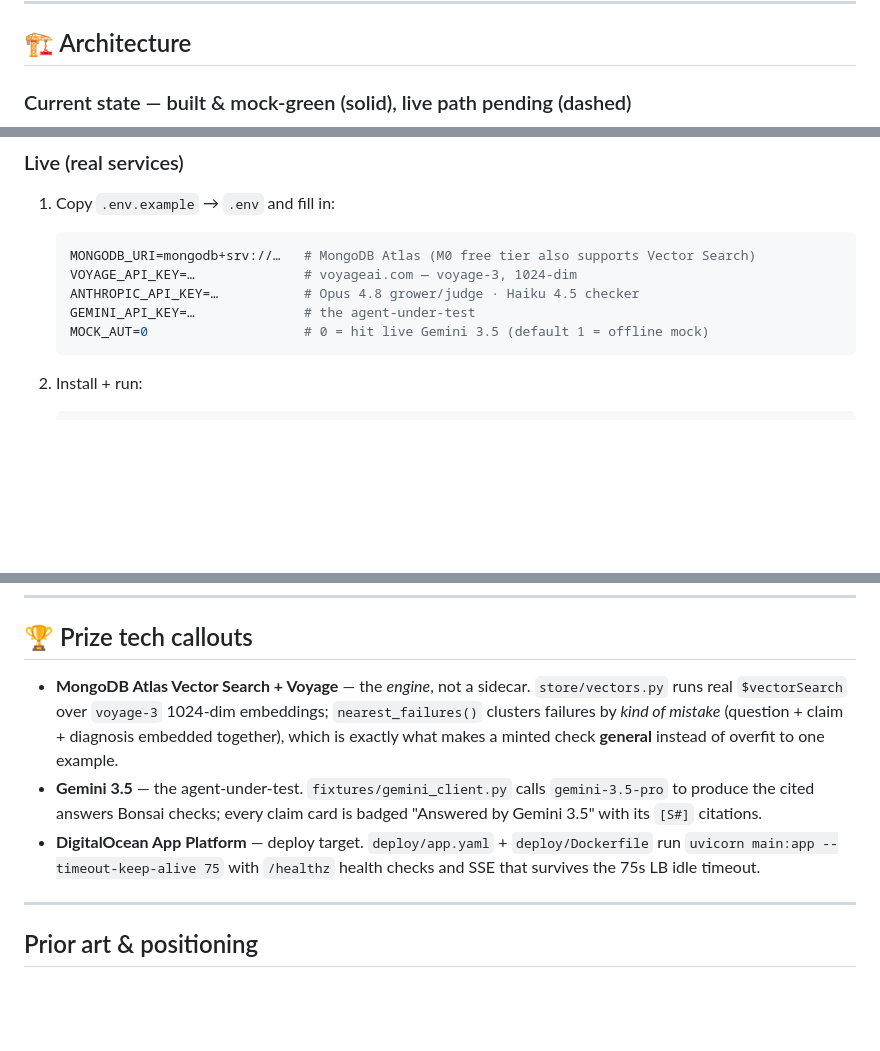
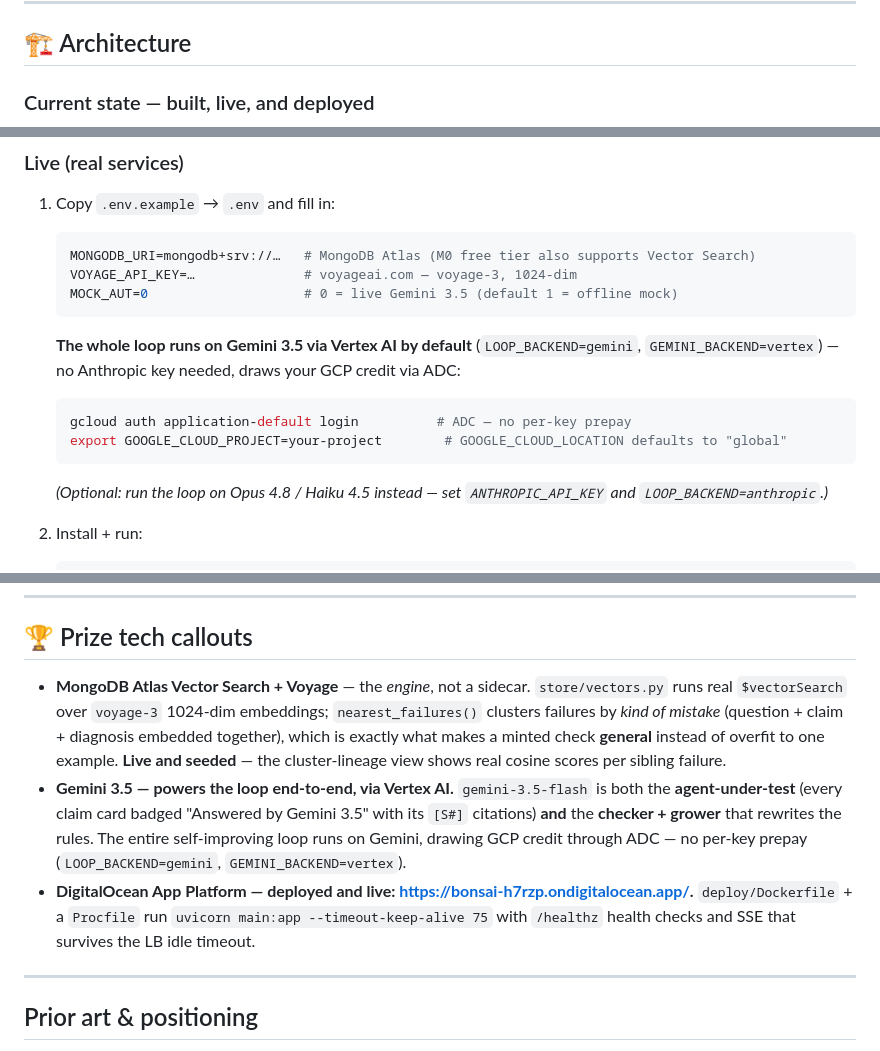
Before and after one commit to enturesting/bonsai, a Markdown page: README.md, 3 parts joined by grey strips. Drawn GitHub-style; blank space fills up the shorter version.

````diff
--- a/README.md
+++ b/README.md
@@ -48,7 +50,7 @@ Prior art generates evals (EvalGen, AutoChecklist, LangSmith Engine, ProbeLLM, S
 
 ## 🏗️ Architecture
 
-### Current state — built & mock-green (solid), live path pending (dashed)
+### Current state — built, live, and deployed
 
 ```mermaid
 flowchart TB
@@ -142,10 +144,17 @@ WEB_MOCK_STREAM=1 MOCK_AUT=1 WEB_MOCK_DELAY=0.03 ./.venv/bin/uvicorn main:app --
    ```bash
    MONGODB_URI=mongodb+srv://…   # MongoDB Atlas (M0 free tier also supports Vector Search)
    VOYAGE_API_KEY=…              # voyageai.com — voyage-3, 1024-dim
-   ANTHROPIC_API_KEY=…           # Opus 4.8 grower/judge · Haiku 4.5 checker
-   GEMINI_API_KEY=…              # the agent-under-test
-   MOCK_AUT=0                    # 0 = hit live Gemini 3.5 (default 1 = offline mock)
+   MOCK_AUT=0                    # 0 = live Gemini 3.5 (default 1 = offline mock)
    ```
+
+   **The whole loop runs on Gemini 3.5 via Vertex AI by default** (`LOOP_BACKEND=gemini`, `GEMINI_BACKEND=vertex`) — no Anthropic key needed, draws your GCP credit via ADC:
+
+   ```bash
+   gcloud auth application-default login          # ADC — no per-key prepay
+   export GOOGLE_CLOUD_PROJECT=your-project        # GOOGLE_CLOUD_LOCATION defaults to "global"
+   ```
+
+   *(Optional: run the loop on Opus 4.8 / Haiku 4.5 instead — set `ANTHROPIC_API_KEY` and `LOOP_BACKEND=anthropic`.)*
 
 2. Install + run:
 
@@ -166,9 +175,9 @@ WEB_MOCK_STREAM=1 MOCK_AUT=1 WEB_MOCK_DELAY=0.03 ./.venv/bin/uvicorn main:app --
 
 ## 🏆 Prize tech callouts
 
-- **MongoDB Atlas Vector Search + Voyage** — the *engine*, not a sidecar. `store/vectors.py` runs real `$vectorSearch` over `voyage-3` 1024-dim embeddings; `nearest_failures()` clusters failures by *kind of mistake* (question + claim + diagnosis embedded together), which is exactly what makes a minted check **general** instead of overfit to one example.
-- **Gemini 3.5** — the agent-under-test. `fixtures/gemini_client.py` calls `gemini-3.5-pro` to produce the cited answers Bonsai checks; every claim card is badged "Answered by Gemini 3.5" with its `[S#]` citations.
-- **DigitalOcean App Platform** — deploy target. `deploy/app.yaml` + `deploy/Dockerfile` run `uvicorn main:app --timeout-keep-alive 75` with `/healthz` health checks and SSE that survives the 75s LB idle timeout.
+- **MongoDB Atlas Vector Search + Voyage** — the *engine*, not a sidecar. `store/vectors.py` runs real `$vectorSearch` over `voyage-3` 1024-dim embeddings; `nearest_failures()` clusters failures by *kind of mistake* (question + claim + diagnosis embedded together), which is exactly what makes a minted check **general** instead of overfit to one example. **Live and seeded** — the cluster-lineage view shows real cosine scores per sibling failure.
+- **Gemini 3.5 — powers the loop end-to-end, via Vertex AI.** `gemini-3.5-flash` is both the **agent-under-test** (every claim card badged "Answered by Gemini 3.5" with its `[S#]` citations) **and** the **checker + grower** that rewrites the rules. The entire self-improving loop runs on Gemini, drawing GCP credit through ADC — no per-key prepay (`LOOP_BACKEND=gemini`, `GEMINI_BACKEND=vertex`).
+- **DigitalOcean App Platform — deployed and live: https://bonsai-h7rzp.ondigitalocean.app/.** `deploy/Dockerfile` + a `Procfile` run `uvicorn main:app --timeout-keep-alive 75` with `/healthz` health checks and SSE that survives the LB idle timeout.
 
 ---
 
````
Also changed, not shown: other parts of README.md (+5 -3 lines), submission.md (+9 -9 lines).
